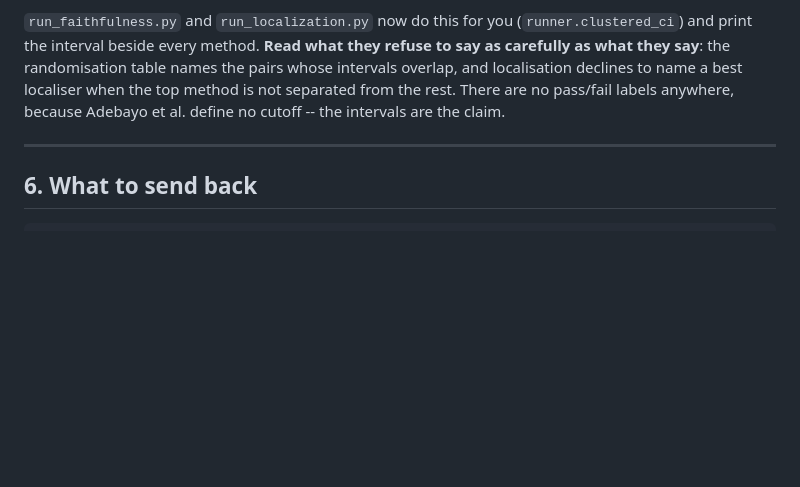
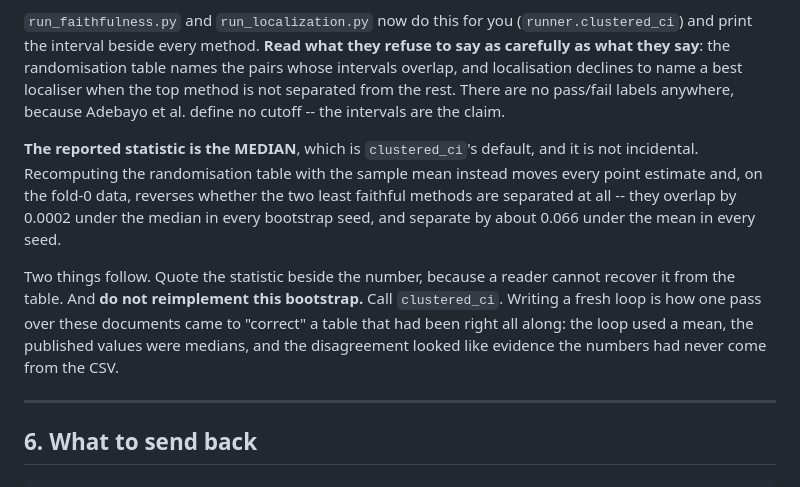
Before and after one commit to AGB2210/Adaptive-Multi-XAI-3D-ViT-for-Dental-Implant-Diagnosis-Support, a Markdown page: RUNBOOK.md, the part around the change. Rendered like a GitHub page; blank space fills up the shorter version.

Commit message:
RUNBOOK: name the statistic the intervals are computed with
The randomisation section told an operator to read the intervals and never said
what the point estimate is. It is the median, `clustered_ci`'s default, and on
the fold-0 data the choice decides the headline: the two least faithful methods
overlap by 0.0002 under the median in every bootstrap seed and separate by
about 0.066 under the mean in every seed.

So the runbook now says to quote the statistic beside the number, and not to
reimplement the bootstrap. Both come from a real incident: a fresh loop written
instead of calling `clustered_ci` used a mean, disagreed with the published
medians, and the disagreement was misread as evidence that the published table
had never come from the CSV.

```diff
--- a/RUNBOOK.md
+++ b/RUNBOOK.md
@@ -488,6 +488,20 @@ best localiser when the top method is not separated from the rest. There are no
 pass/fail labels anywhere, because Adebayo et al. define no cutoff -- the
 intervals are the claim.
 
+**The reported statistic is the MEDIAN**, which is `clustered_ci`'s default, and
+it is not incidental. Recomputing the randomisation table with the sample mean
+instead moves every point estimate and, on the fold-0 data, reverses whether the
+two least faithful methods are separated at all -- they overlap by 0.0002 under
+the median in every bootstrap seed, and separate by about 0.066 under the mean
+in every seed.
+
+Two things follow. Quote the statistic beside the number, because a reader
+cannot recover it from the table. And **do not reimplement this bootstrap.** Call
+`clustered_ci`. Writing a fresh loop is how one pass over these documents came to
+"correct" a table that had been right all along: the loop used a mean, the
+published values were medians, and the disagreement looked like evidence the
+numbers had never come from the CSV.
+
 ---
 
 ## 6. What to send back
```
